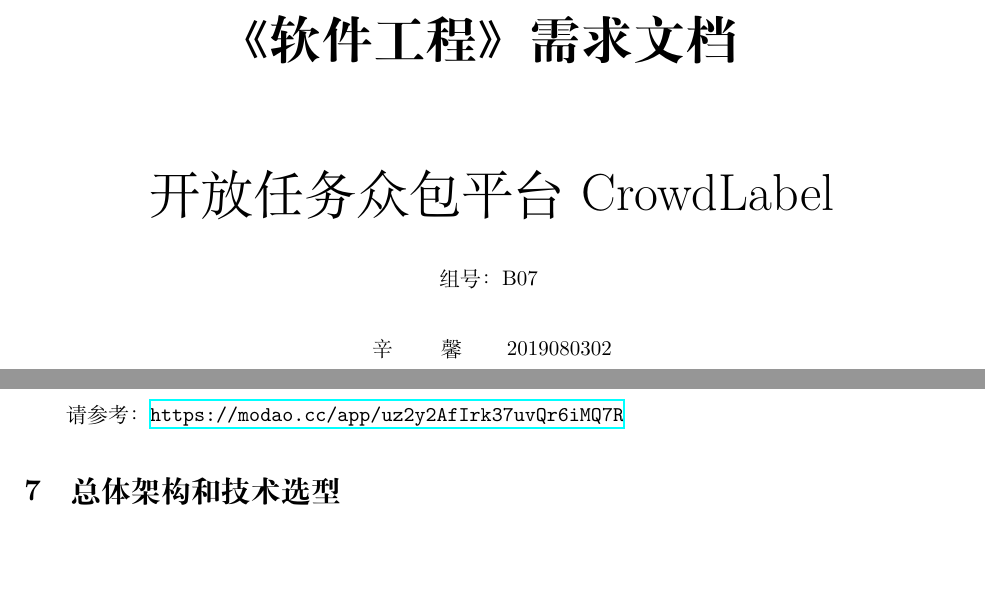
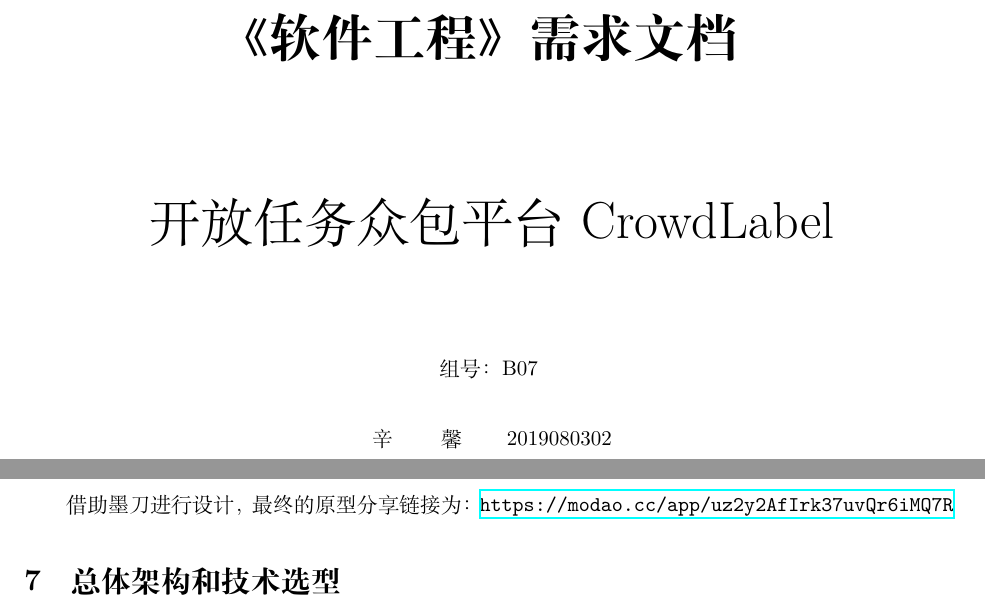
Before and after one commit to georgetian3/CrowdLabel-personal, a LaTeX document (docs/需求文档/main.tex, which reads docs/需求文档/title.tex, docs/需求文档/产品原型.tex): two parts of pages 1 and 7 of 16, joined at a grey line, cut so that both start at the same text, the shorter picture padded with empty space. Compiled offline with XeLaTeX.

Commit message:
mid docs almost final 1

```diff
--- a/docs/需求文档/title.tex
+++ b/docs/需求文档/title.tex
@@ -5,9 +5,9 @@
     \textbf{《软件工程》需求文档}\\
     \vspace{2em}
     开放任务众包平台 CrowdLabel
-    \normalsize
 
     \vspace{2em}
+    \normalsize
     组号：B07
     \vspace{2em}
 
--- a/docs/需求文档/产品原型.tex
+++ b/docs/需求文档/产品原型.tex
@@ -1,3 +1,3 @@
 \section{产品原型}
 
-请参考：\url{https://modao.cc/app/uz2y2AfIrk37uvQr6iMQ7R}
+借助墨刀进行设计，最终的原型分享链接为：\url{https://modao.cc/app/uz2y2AfIrk37uvQr6iMQ7R}
```
Also changed, not shown: docs/需求文档/main.pdf.
